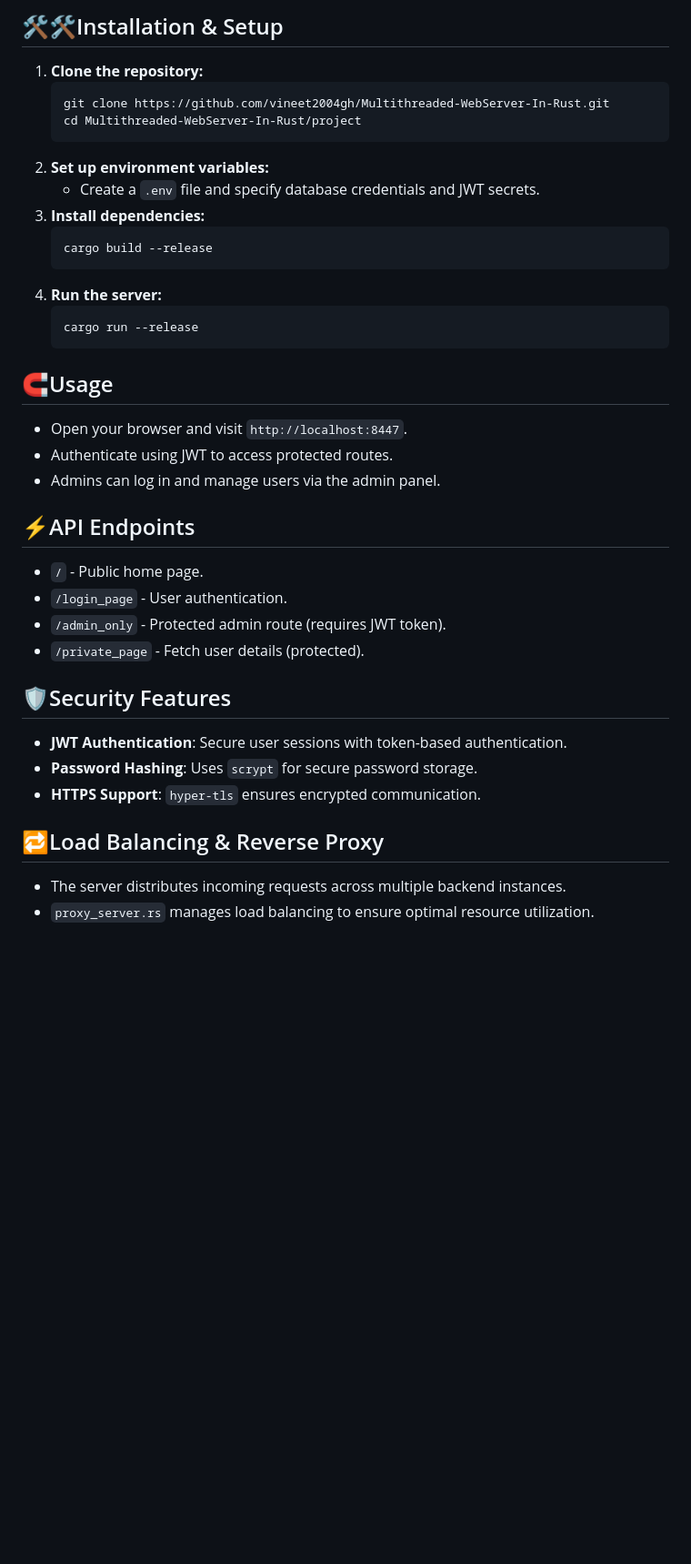
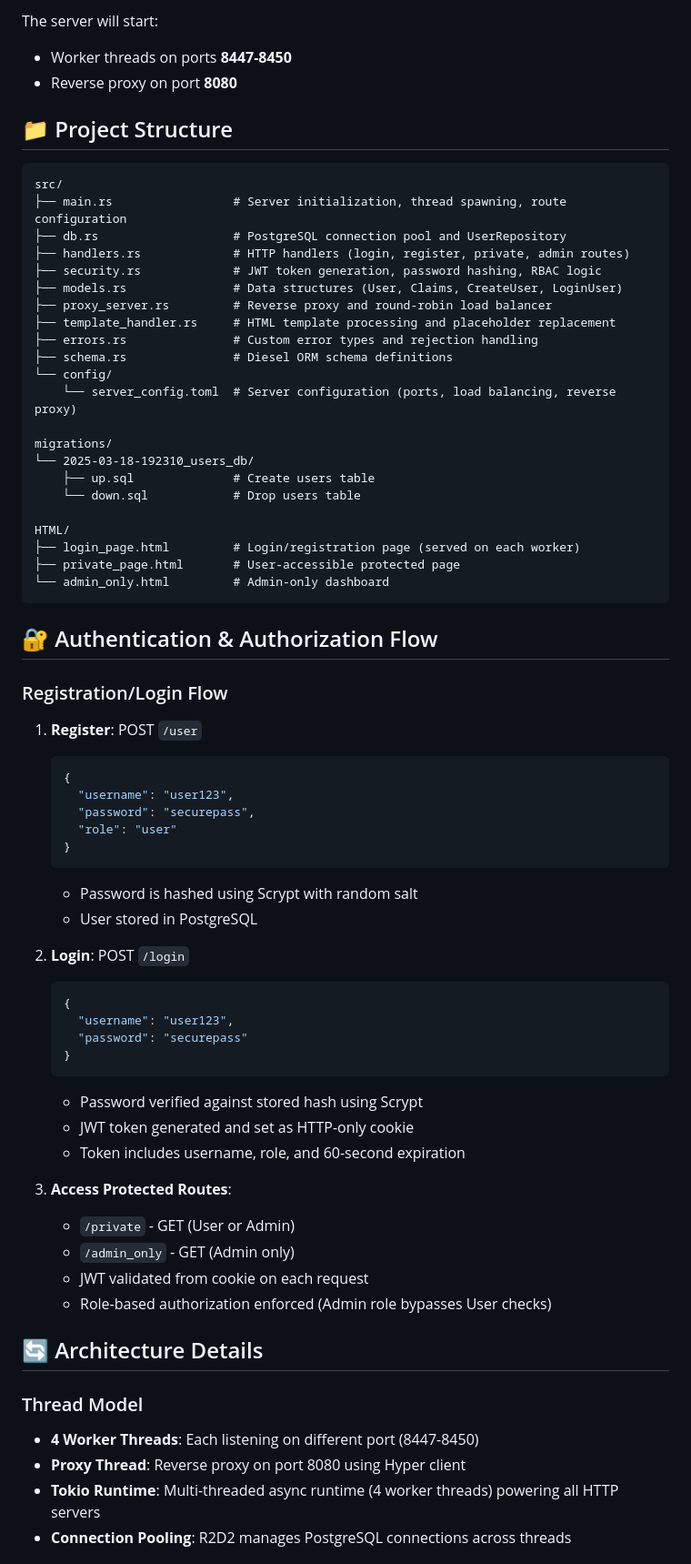
Before and after one commit to vineet2004gh/Multithreaded-WebServer-In-Rust, a Markdown page: README.md, the part around one of its changes. Shown at 91% size. Drawn GitHub-style; blank space fills up the shorter version.

````diff
--- a/README.md
+++ b/README.md
@@ -173,39 +63,74 @@ r2d2 = "0.8.10"
 ```
 
-## 🛠️🛠Installation & Setup
-1. **Clone the repository:**
-   ```bash
-   git clone https://github.com/vineet2004gh/Multithreaded-WebServer-In-Rust.git
-   cd Multithreaded-WebServer-In-Rust/project
+The server will start:
+- Worker threads on ports **8447-8450**
+- Reverse proxy on port **8080**
+
+## 📁 Project Structure
+
+```
+src/
+├── main.rs                 # Server initialization, thread spawning, route configuration
+├── db.rs                   # PostgreSQL connection pool and UserRepository
+├── handlers.rs             # HTTP handlers (login, register, private, admin routes)
+├── security.rs             # JWT token generation, password hashing, RBAC logic
+├── models.rs               # Data structures (User, Claims, CreateUser, LoginUser)
+├── proxy_server.rs         # Reverse proxy and round-robin load balancer
+├── template_handler.rs     # HTML template processing and placeholder replacement
+├── errors.rs               # Custom error types and rejection handling
+├── schema.rs               # Diesel ORM schema definitions
+└── config/
+    └── server_config.toml  # Server configuration (ports, load balancing, reverse proxy)
+
+migrations/
+└── 2025-03-18-192310_users_db/
+    ├── up.sql              # Create users table
+    └── down.sql            # Drop users table
+
+HTML/
+├── login_page.html         # Login/registration page (served on each worker)
+├── private_page.html       # User-accessible protected page
+└── admin_only.html         # Admin-only dashboard
+```
+
+## 🔐 Authentication & Authorization Flow
+
+### Registration/Login Flow
+
+1. **Register**: POST `/user`
+   ```json
+   {
+     "username": "user123",
+     "password": "securepass",
+     "role": "user"
+   }
    ```
-2. **Set up environment variables:**
-   - Create a `.env` file and specify database credentials and JWT secrets.
-3. **Install dependencies:**
-   ```sh
-   cargo build --release
+   - Password is hashed using Scrypt with random salt
+   - User stored in PostgreSQL
+
+2. **Login**: POST `/login`
+   ```json
+   {
+     "username": "user123",
+     "password": "securepass"
+   }
    ```
-4. **Run the server:**
-   ```sh
-   cargo run --release
-   ```
+   - Password verified against stored hash using Scrypt
+   - JWT token generated and set as HTTP-only cookie
+   - Token includes username, role, and 60-second expiration
 
-## 🧲Usage
-- Open your browser and visit `http://localhost:8447`.
-- Authenticate using JWT to access protected routes.
-- Admins can log in and manage users via the admin panel.
+3. **Access Protected Routes**:
+   - `/private` - GET (User or Admin)
+   - `/admin_only` - GET (Admin only)
+   - JWT validated from cookie on each request
+   - Role-based authorization enforced (Admin role bypasses User checks)
 
-## ⚡API Endpoints
-- `/` - Public home page.
-- `/login_page` - User authentication.
-- `/admin_only` - Protected admin route (requires JWT token).
-- `/private_page` - Fetch user details (protected).
+## 🔄 Architecture Details
 
-## 🛡️Security Features
-- **JWT Authentication**: Secure user sessions with token-based authentication.
-- **Password Hashing**: Uses `scrypt` for secure password storage.
-- **HTTPS Support**: `hyper-tls` ensures encrypted communication.
+### Thread Model
 
-## 🔁Load Balancing & Reverse Proxy
-- The server distributes incoming requests across multiple backend instances.
-- `proxy_server.rs` manages load balancing to ensure optimal resource utilization.
+- **4 Worker Threads**: Each listening on different port (8447-8450)
+- **Proxy Thread**: Reverse proxy on port 8080 using Hyper client
+- **Tokio Runtime**: Multi-threaded async runtime (4 worker threads) powering all HTTP servers
+- **Connection Pooling**: R2D2 manages PostgreSQL connections across threads
 
````
Also changed, not shown: other parts of README.md (+162 -150 lines).
